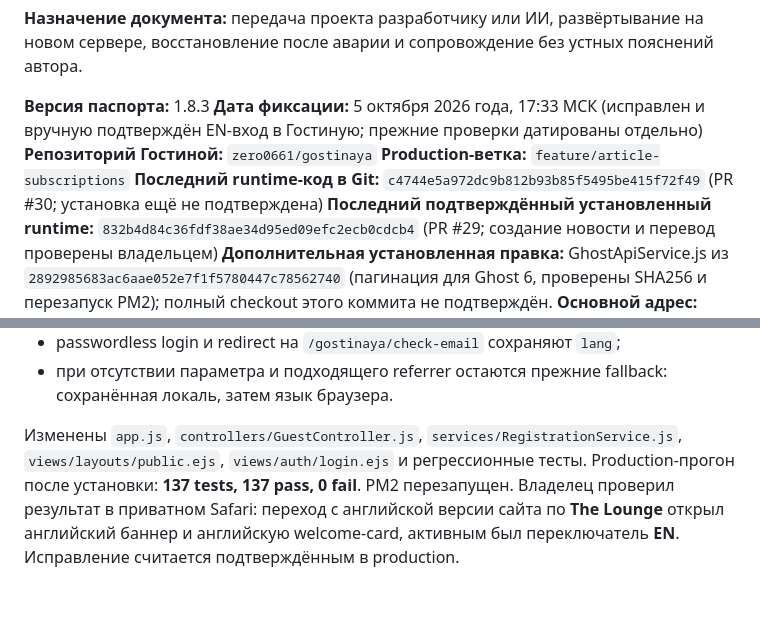
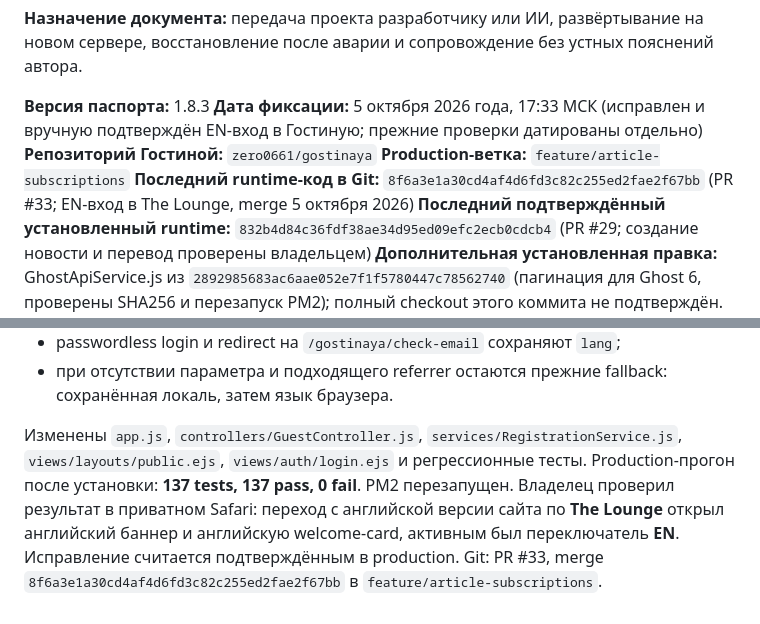
Before and after one commit to zero0661/gostinaya, a Markdown page: docs/TECHNICAL-PASSPORT.md, 2 parts joined by grey strips. GitHub-like rendering.

Commit message:
Record merged Lounge language fix

```diff
--- a/docs/TECHNICAL-PASSPORT.md
+++ b/docs/TECHNICAL-PASSPORT.md
@@ -6,7 +6,7 @@
 **Дата фиксации:** 5 октября 2026 года, 17:33 МСК (исправлен и вручную подтверждён EN-вход в Гостиную; прежние проверки датированы отдельно)
 **Репозиторий Гостиной:** `zero0661/gostinaya`
 **Production-ветка:** `feature/article-subscriptions`
-**Последний runtime-код в Git:** `c4744e5a972dc9b812b93b85f5495be415f72f49` (PR #30; установка ещё не подтверждена)
+**Последний runtime-код в Git:** `8f6a3e1a30cd4af4d6fd3c82c255ed2fae2f67bb` (PR #33; EN-вход в The Lounge, merge 5 октября 2026)
 **Последний подтверждённый установленный runtime:** `832b4d84c36fdf38ae34d95ed09efc2ecb0cdcb4` (PR #29; создание новости и перевод проверены владельцем)
 **Дополнительная установленная правка:** GhostApiService.js из `2892985683ac6aae052e7f1f5780447c78562740` (пагинация для Ghost 6, проверены SHA256 и перезапуск PM2); полный checkout этого коммита не подтверждён.
 **Основной адрес:** `https://milenin.pro`
@@ -1523,4 +1523,4 @@ systemctl start ghost-release-watch.service
 - passwordless login и redirect на `/gostinaya/check-email` сохраняют `lang`;
 - при отсутствии параметра и подходящего referrer остаются прежние fallback: сохранённая локаль, затем язык браузера.
 
-Изменены `app.js`, `controllers/GuestController.js`, `services/RegistrationService.js`, `views/layouts/public.ejs`, `views/auth/login.ejs` и регрессионные тесты. Production-прогон после установки: **137 tests, 137 pass, 0 fail**. PM2 перезапущен. Владелец проверил результат в приватном Safari: переход с английской версии сайта по **The Lounge** открыл английский баннер и английскую welcome-card, активным был переключатель **EN**. Исправление считается подтверждённым в production.
+Изменены `app.js`, `controllers/GuestController.js`, `services/RegistrationService.js`, `views/layouts/public.ejs`, `views/auth/login.ejs` и регрессионные тесты. Production-прогон после установки: **137 tests, 137 pass, 0 fail**. PM2 перезапущен. Владелец проверил результат в приватном Safari: переход с английской версии сайта по **The Lounge** открыл английский баннер и английскую welcome-card, активным был переключатель **EN**. Исправление считается подтверждённым в production. Git: PR #33, merge `8f6a3e1a30cd4af4d6fd3c82c255ed2fae2f67bb` в `feature/article-subscriptions`.
```
